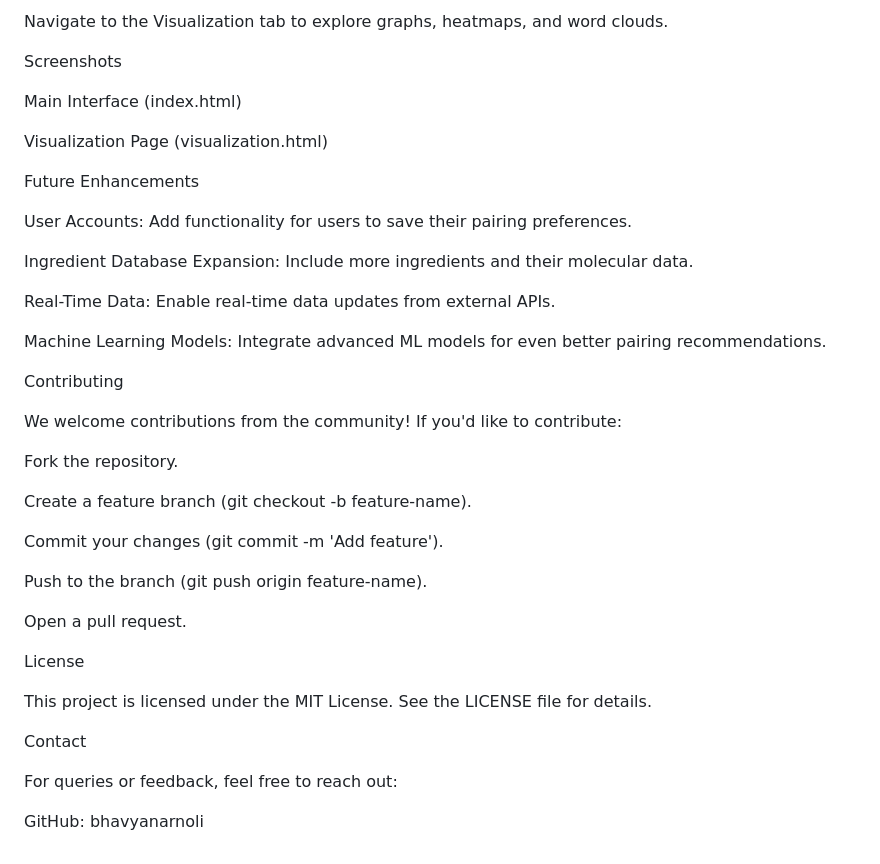
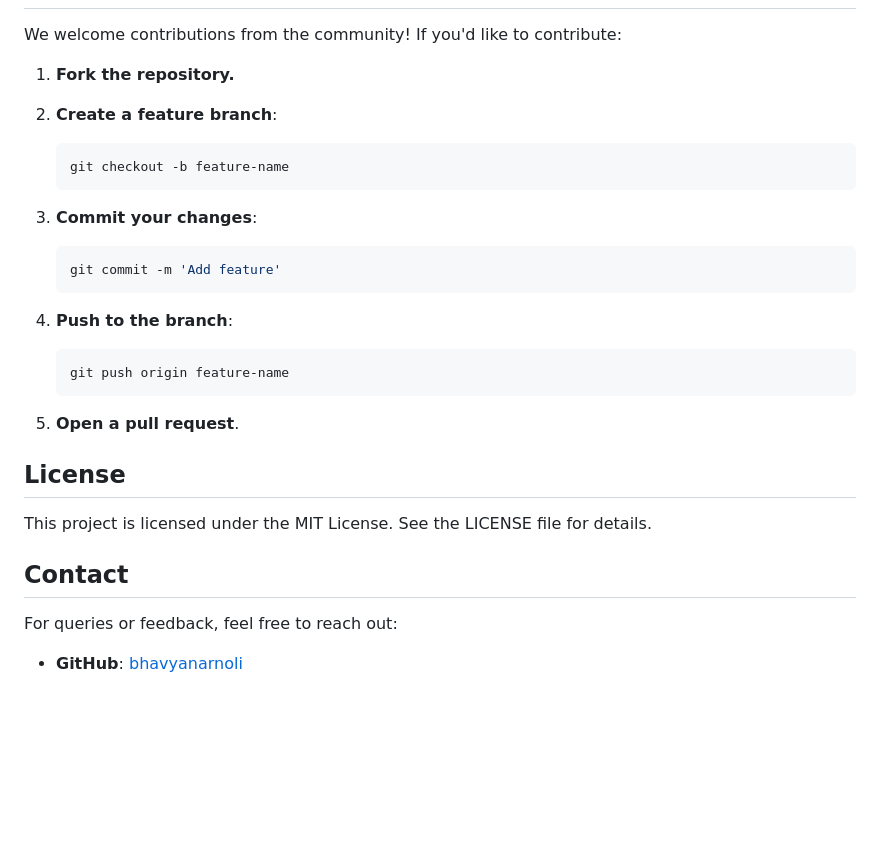
Before and after one commit to bhavyanarnoli/cgas, a Markdown page: README.md, the part around the change printed below. GitHub-like rendering; blank space fills up the shorter version.

````diff
--- a/README.md
+++ b/README.md
@@ -133,46 +149,36 @@ Use the Ingredient Pairing Tool on the main page to generate ingredient suggesti
 
-Navigate to the Visualization tab to explore graphs, heatmaps, and word clouds.
-
-Screenshots
-
-Main Interface (index.html)
-
-
-
-Visualization Page (visualization.html)
-
-
-
-Future Enhancements
-
-User Accounts: Add functionality for users to save their pairing preferences.
-
-Ingredient Database Expansion: Include more ingredients and their molecular data.
-
-Real-Time Data: Enable real-time data updates from external APIs.
-
-Machine Learning Models: Integrate advanced ML models for even better pairing recommendations.
-
-Contributing
 
 We welcome contributions from the community! If you'd like to contribute:
 
-Fork the repository.
+1. **Fork the repository.**
+2. **Create a feature branch**:
 
-Create a feature branch (git checkout -b feature-name).
+   ```bash
+   git checkout -b feature-name
+   ```
 
-Commit your changes (git commit -m 'Add feature').
+3. **Commit your changes**:
 
-Push to the branch (git push origin feature-name).
+   ```bash
+   git commit -m 'Add feature'
+   ```
 
-Open a pull request.
+4. **Push to the branch**:
 
-License
+   ```bash
+   git push origin feature-name
+   ```
+
+5. **Open a pull request**.
+
+## License
+
 
 This project is licensed under the MIT License. See the LICENSE file for details.
 
-Contact
+## Contact
+
 
 For queries or feedback, feel free to reach out:
 
-GitHub: bhavyanarnoli
+- **GitHub**: [bhavyanarnoli](https://github.com/bhavyanarnoli)
````
Also changed, not shown: other parts of README.md (+89 -73 lines).
